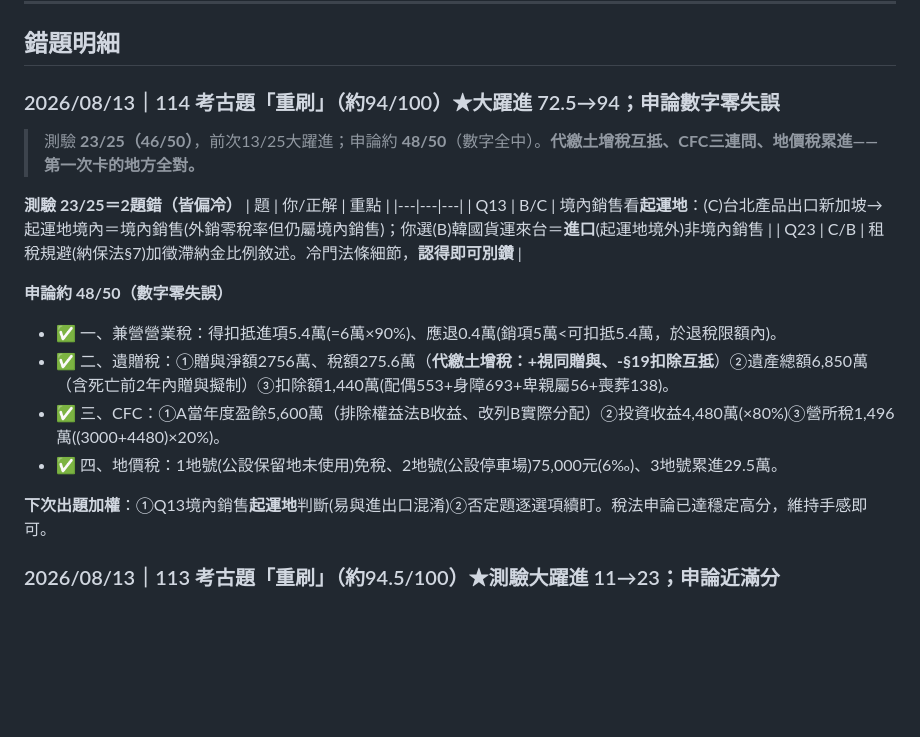
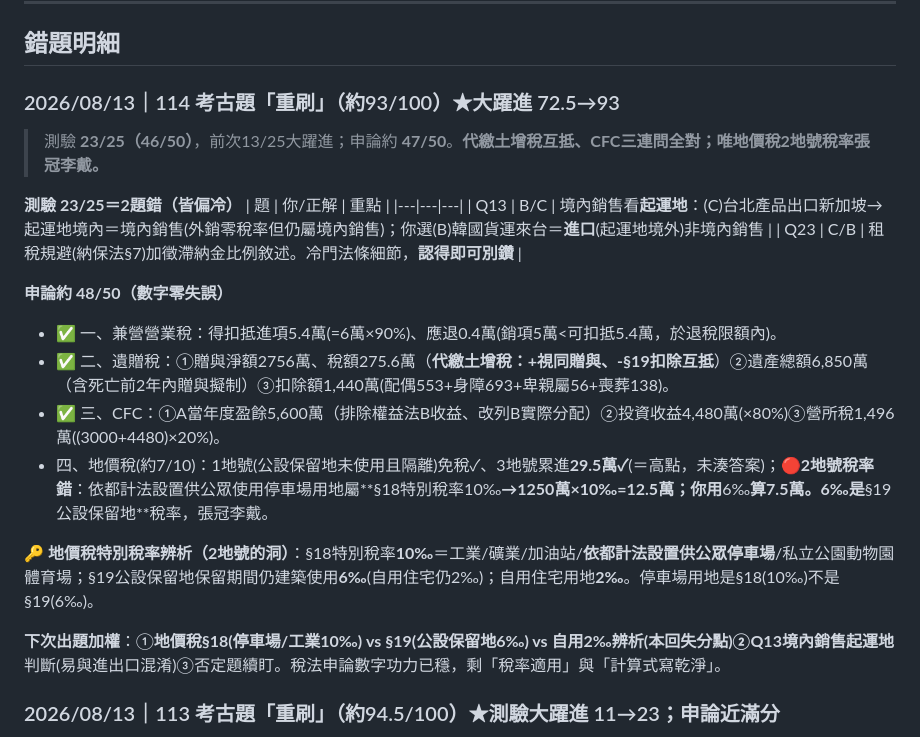
Before and after one commit to candoyeh-yc/accounting, a Markdown page: 稅務法規/21_稅務_錯題彙整.md, the part around the change. Rendered like a GitHub page; blank space fills up the shorter version.

Commit message:
訂正114稅務申論四：2地號停車場用地應§18特別稅率10‰(=12.5萬)非6‰；3地號29.5萬與高點一致(前批改誤判湊答案)；總分93
Co-Authored-By: Claude Opus 4.8 <noreply@anthropic.com>

```diff
--- a/稅務法規/21_稅務_錯題彙整.md
+++ b/稅務法規/21_稅務_錯題彙整.md
@@ -37,9 +37,9 @@
 
 ## 錯題明細
 
-### 2026/08/13｜114 考古題「重刷」（約94/100）★大躍進 72.5→94；申論數字零失誤
+### 2026/08/13｜114 考古題「重刷」（約93/100）★大躍進 72.5→93
 
-> 測驗 **23/25（46/50）**，前次13/25大躍進；申論約 **48/50**（數字全中）。**代繳土增稅互抵、CFC三連問、地價稅累進——第一次卡的地方全對。**
+> 測驗 **23/25（46/50）**，前次13/25大躍進；申論約 **47/50**。**代繳土增稅互抵、CFC三連問全對；唯地價稅2地號稅率張冠李戴。**
 
 **測驗 23/25＝2題錯（皆偏冷）**
 | 題 | 你/正解 | 重點 |
@@ -51,9 +51,11 @@
 - ✅ 一、兼營營業稅：得扣抵進項5.4萬(=6萬×90%)、應退0.4萬(銷項5萬<可扣抵5.4萬，於退稅限額內)。
 - ✅ 二、遺贈稅：①贈與淨額2756萬、稅額275.6萬（**代繳土增稅：+視同贈與、-§19扣除互抵**）②遺產總額6,850萬（含死亡前2年內贈與擬制）③扣除額1,440萬(配偶553+身障693+卑親屬56+喪葬138)。
 - ✅ 三、CFC：①A當年度盈餘5,600萬（排除權益法B收益、改列B實際分配）②投資收益4,480萬(×80%)③營所稅1,496萬((3000+4480)×20%)。
-- ✅ 四、地價稅：1地號(公設保留地未使用)免稅、2地號(公設停車場)75,000元(6‰)、3地號累進29.5萬。
+- 四、地價稅(約7/10)：1地號(公設保留地未使用且隔離)免稅✓、3地號累進**29.5萬✓**(＝高點，未湊答案)；🔴**2地號稅率錯**：依都計法設置供公眾使用停車場用地屬**§18特別稅率10‰**→1250萬×10‰=**12.5萬**；你用**6‰**算7.5萬。6‰是**§19公設保留地**稅率，張冠李戴。
 
-**下次出題加權**：①Q13境內銷售**起運地**判斷(易與進出口混淆)②否定題逐選項續盯。稅法申論已達穩定高分，維持手感即可。
+**🔑 地價稅特別稅率辨析（2地號的洞）**：§18特別稅率**10‰**＝工業/礦業/加油站/**依都計法設置供公眾停車場**/私立公園動物園體育場；§19公設保留地保留期間仍建築使用**6‰**(自用住宅仍2‰)；自用住宅用地**2‰**。停車場用地是§18(10‰)不是§19(6‰)。
+
+**下次出題加權**：①**地價稅§18(停車場/工業10‰) vs §19(公設保留地6‰) vs 自用2‰**辨析(本回失分點)②Q13境內銷售**起運地**判斷(易與進出口混淆)③否定題續盯。稅法申論數字功力已穩，剩「稅率適用」與「計算式寫乾淨」。
 
 
 ### 2026/08/13｜113 考古題「重刷」（約94.5/100）★測驗大躍進 11→23；申論近滿分
```
